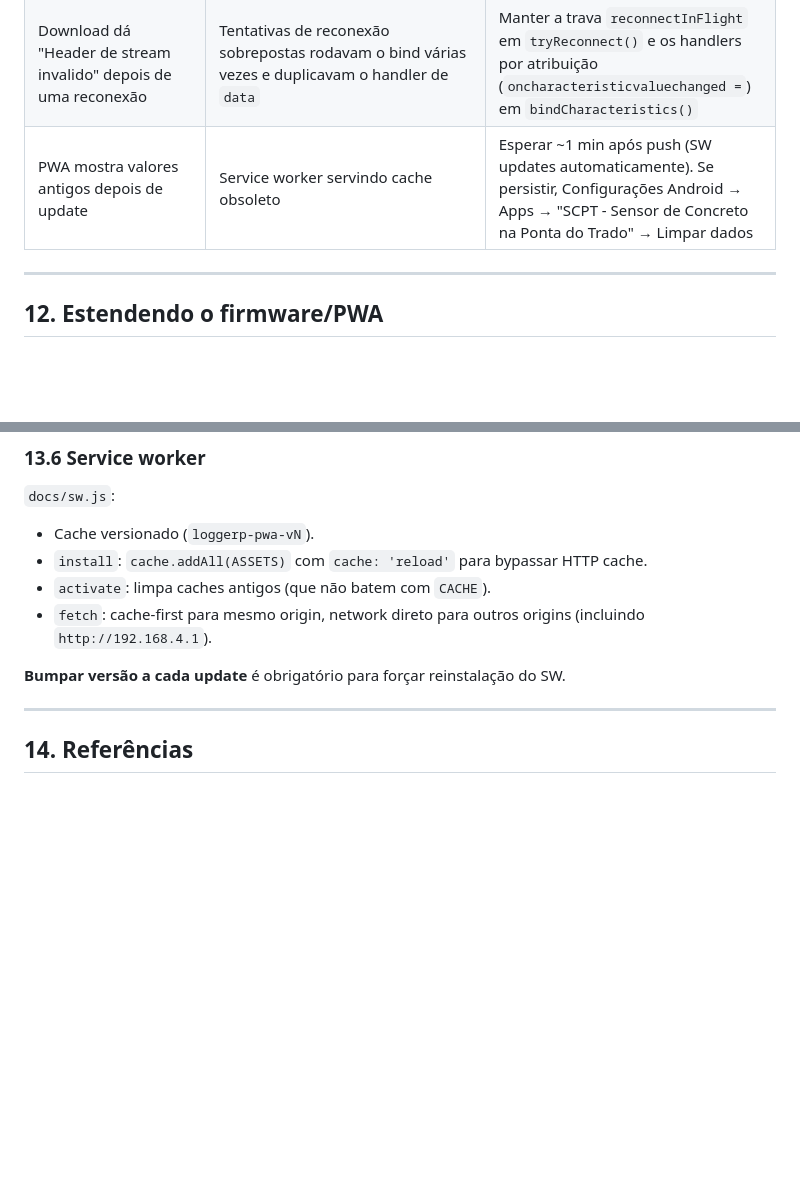
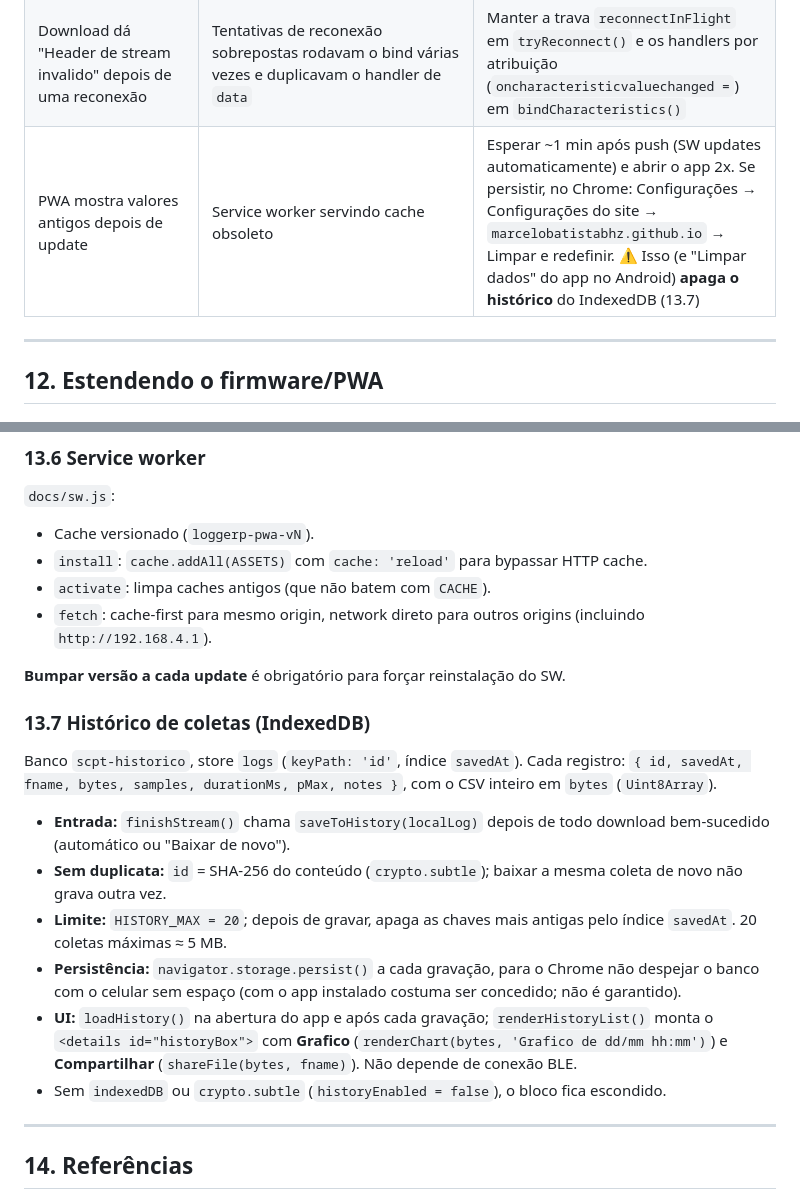
Before and after one commit to MarceloBatistaBhz/SCPT-Sensor-de-Concreto-na-Ponta-do-Trado, a Markdown page: DEVELOPMENT.md, 2 parts joined by grey strips. Drawn GitHub-style; blank space fills up the shorter version.

```diff
--- a/DEVELOPMENT.md
+++ b/DEVELOPMENT.md
@@ -414,7 +414,7 @@ O service worker tem `cache: 'reload'` no install para bypassar o HTTP cache do
 | Após disconnect, dispositivo "some" e exige reset | `ServerCallbacks::onDisconnect` não está reiniciando adv | Confirmar que `pServer->setCallbacks(new ServerCallbacks())` está em `setupBLE()` |
 | Com a placa no USB do PC, a conexão leva ~5 s e TARE/START/READ respondem aos trancos (some ao abrir o monitor serial) | Core 3.3.x: `Serial` USB (HWCDC) espera até ~2 s por print quando o PC não lê | Manter `Serial.setTxTimeoutMs(0)` logo após `Serial.begin()` |
 | Download dá "Header de stream invalido" depois de uma reconexão | Tentativas de reconexão sobrepostas rodavam o bind várias vezes e duplicavam o handler de `data` | Manter a trava `reconnectInFlight` em `tryReconnect()` e os handlers por atribuição (`oncharacteristicvaluechanged =`) em `bindCharacteristics()` |
-| PWA mostra valores antigos depois de update | Service worker servindo cache obsoleto | Esperar ~1 min após push (SW updates automaticamente). Se persistir, Configurações Android → Apps → "SCPT - Sensor de Concreto na Ponta do Trado" → Limpar dados |
+| PWA mostra valores antigos depois de update | Service worker servindo cache obsoleto | Esperar ~1 min após push (SW updates automaticamente) e abrir o app 2x. Se persistir, no Chrome: Configurações → Configurações do site → `marcelobatistabhz.github.io` → Limpar e redefinir. ⚠️ Isso (e "Limpar dados" do app no Android) **apaga o histórico** do IndexedDB (13.7) |
 
 ---
 
@@ -531,6 +531,17 @@ Tracking dos dedos via `Map<pointerId, {x, y}>` reproduz a ergonomia de `e.touch
 
 **Bumpar versão a cada update** é obrigatório para forçar reinstalação do SW.
 
+### 13.7 Histórico de coletas (IndexedDB)
+
+Banco `scpt-historico`, store `logs` (`keyPath: 'id'`, índice `savedAt`). Cada registro: `{ id, savedAt, fname, bytes, samples, durationMs, pMax, notes }`, com o CSV inteiro em `bytes` (`Uint8Array`).
+
+- **Entrada:** `finishStream()` chama `saveToHistory(localLog)` depois de todo download bem-sucedido (automático ou "Baixar de novo").
+- **Sem duplicata:** `id` = SHA-256 do conteúdo (`crypto.subtle`); baixar a mesma coleta de novo não grava outra vez.
+- **Limite:** `HISTORY_MAX = 20`; depois de gravar, apaga as chaves mais antigas pelo índice `savedAt`. 20 coletas máximas ≈ 5 MB.
+- **Persistência:** `navigator.storage.persist()` a cada gravação, para o Chrome não despejar o banco com o celular sem espaço (com o app instalado costuma ser concedido; não é garantido).
+- **UI:** `loadHistory()` na abertura do app e após cada gravação; `renderHistoryList()` monta o `<details id="historyBox">` com **Grafico** (`renderChart(bytes, 'Grafico de dd/mm hh:mm')`) e **Compartilhar** (`shareFile(bytes, fname)`). Não depende de conexão BLE.
+- Sem `indexedDB` ou `crypto.subtle` (`historyEnabled = false`), o bloco fica escondido.
+
 ---
 
 ## 14. Referências
```
Also changed, not shown: MANUAL.md (+17 -2 lines), img/pwa-coleta.png, 2 other files.
